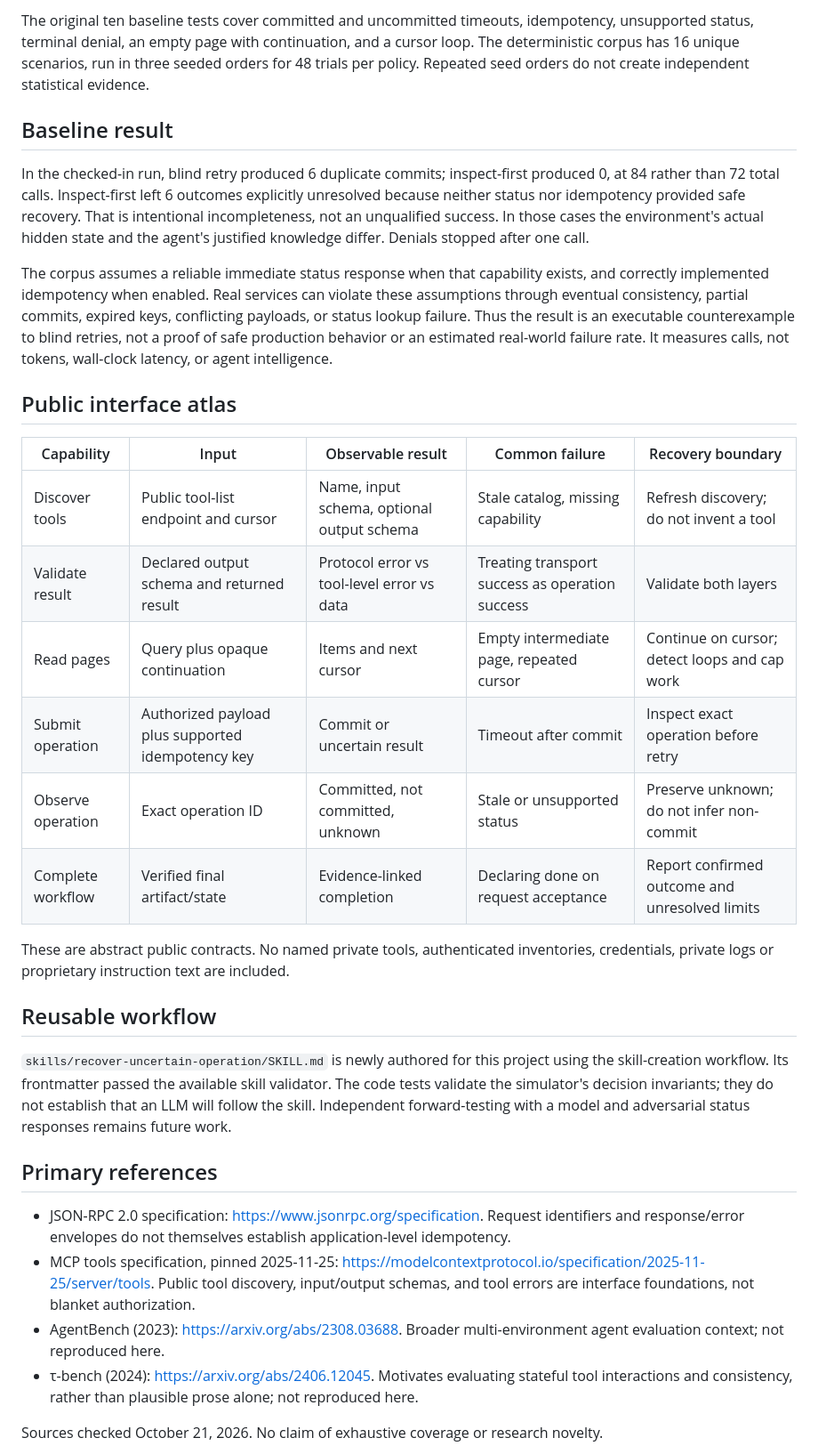
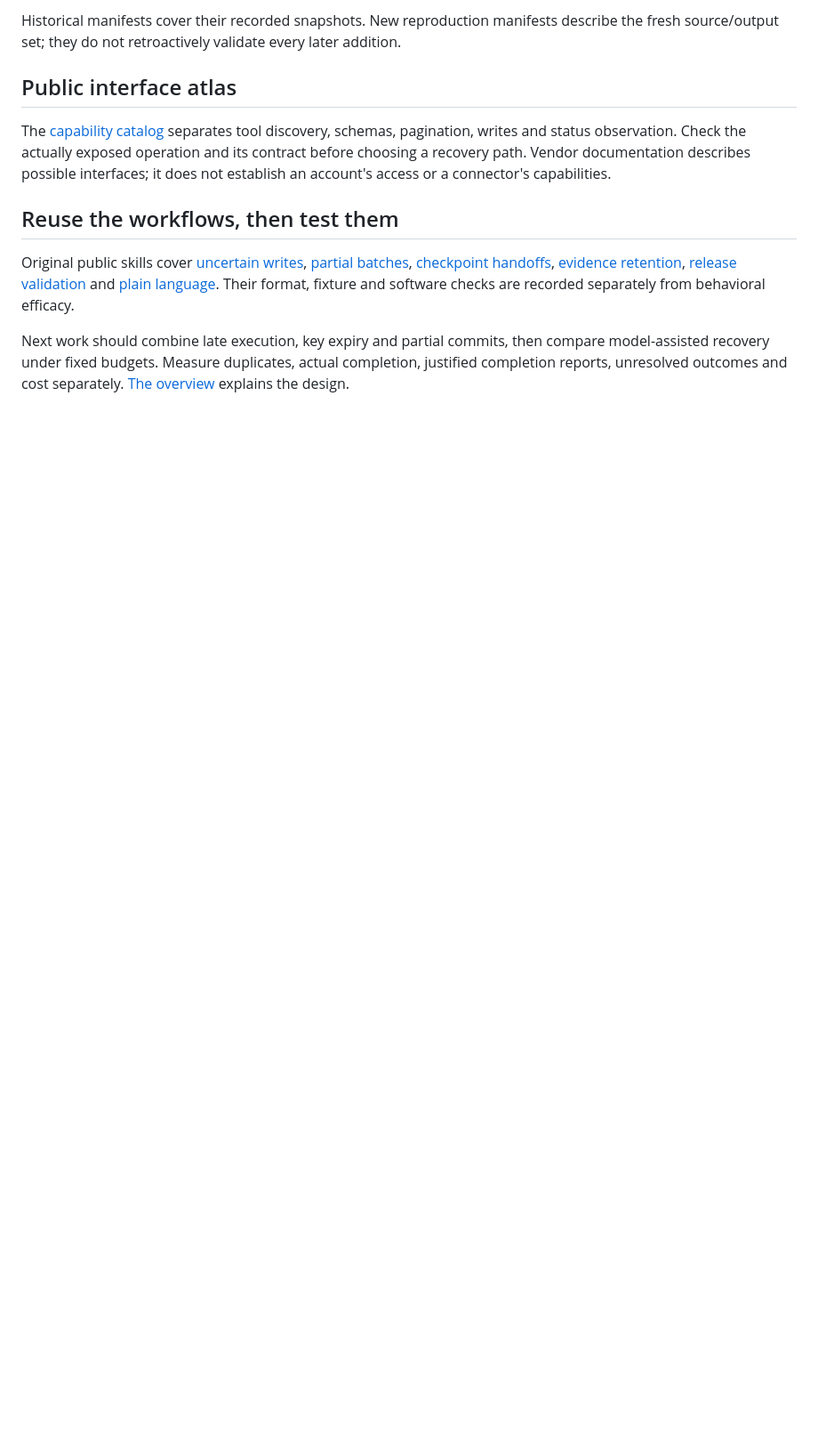
Before and after one commit to EastonSell/after-the-timeout, a Markdown page: README.md, the part around the change printed below. Shown: that part at 89% size. Rendered like a GitHub page; blank space fills up the shorter version.

```diff
--- a/README.md
+++ b/README.md
@@ -31,31 +45,13 @@ source checkout: those preserved scripts overwrite their historical outputs.
 
-The original ten baseline tests cover committed and uncommitted timeouts, idempotency, unsupported status, terminal denial, an empty page with continuation, and a cursor loop. The deterministic corpus has 16 unique scenarios, run in three seeded orders for 48 trials per policy. Repeated seed orders do not create independent statistical evidence.
-
-## Baseline result
-In the checked-in run, blind retry produced 6 duplicate commits; inspect-first produced 0, at 84 rather than 72 total calls. Inspect-first left 6 outcomes explicitly unresolved because neither status nor idempotency provided safe recovery. That is intentional incompleteness, not an unqualified success. In those cases the environment's actual hidden state and the agent's justified knowledge differ. Denials stopped after one call.
-
-The corpus assumes a reliable immediate status response when that capability exists, and correctly implemented idempotency when enabled. Real services can violate these assumptions through eventual consistency, partial commits, expired keys, conflicting payloads, or status lookup failure. Thus the result is an executable counterexample to blind retries, not a proof of safe production behavior or an estimated real-world failure rate. It measures calls, not tokens, wall-clock latency, or agent intelligence.
+Historical manifests cover their recorded snapshots. New reproduction manifests describe the fresh source/output set; they do not retroactively validate every later addition.
 
 ## Public interface atlas
-| Capability | Input | Observable result | Common failure | Recovery boundary |
-|---|---|---|---|---|
-| Discover tools | Public tool-list endpoint and cursor | Name, input schema, optional output schema | Stale catalog, missing capability | Refresh discovery; do not invent a tool |
-| Validate result | Declared output schema and returned result | Protocol error vs tool-level error vs data | Treating transport success as operation success | Validate both layers |
-| Read pages | Query plus opaque continuation | Items and next cursor | Empty intermediate page, repeated cursor | Continue on cursor; detect loops and cap work |
-| Submit operation | Authorized payload plus supported idempotency key | Commit or uncertain result | Timeout after commit | Inspect exact operation before retry |
-| Observe operation | Exact operation ID | Committed, not committed, unknown | Stale or unsupported status | Preserve unknown; do not infer non-commit |
-| Complete workflow | Verified final artifact/state | Evidence-linked completion | Declaring done on request acceptance | Report confirmed outcome and unresolved limits |
 
-These are abstract public contracts. No named private tools, authenticated inventories, credentials, private logs or proprietary instruction text are included.
+The [capability catalog](docs/public-capabilities.md) separates tool discovery, schemas, pagination, writes and status observation. Check the actually exposed operation and its contract before choosing a recovery path. Vendor documentation describes possible interfaces; it does not establish an account's access or a connector's capabilities.
 
-## Reusable workflow
-`skills/recover-uncertain-operation/SKILL.md` is newly authored for this project using the skill-creation workflow. Its frontmatter passed the available skill validator. The code tests validate the simulator's decision invariants; they do not establish that an LLM will follow the skill. Independent forward-testing with a model and adversarial status responses remains future work.
+## Reuse the workflows, then test them
 
-## Primary references
-- JSON-RPC 2.0 specification: https://www.jsonrpc.org/specification. Request identifiers and response/error envelopes do not themselves establish application-level idempotency.
-- MCP tools specification, pinned 2025-11-25: https://modelcontextprotocol.io/specification/2025-11-25/server/tools. Public tool discovery, input/output schemas, and tool errors are interface foundations, not blanket authorization.
-- AgentBench (2023): https://arxiv.org/abs/2308.03688. Broader multi-environment agent evaluation context; not reproduced here.
-- τ-bench (2024): https://arxiv.org/abs/2406.12045. Motivates evaluating stateful tool interactions and consistency, rather than plausible prose alone; not reproduced here.
+Original public skills cover [uncertain writes](skills/recover-uncertain-operation/SKILL.md), [partial batches](skills/recover-partial-batch/SKILL.md), [checkpoint handoffs](skills/checkpoint-handoff/SKILL.md), [evidence retention](skills/retain-experiment-evidence/SKILL.md), [release validation](skills/release-validation/README.md) and [plain language](skills/plain-language/SKILL.md). Their format, fixture and software checks are recorded separately from behavioral efficacy.
 
-Sources checked October 21, 2026. No claim of exhaustive coverage or research novelty.
+Next work should combine late execution, key expiry and partial commits, then compare model-assisted recovery under fixed budgets. Measure duplicates, actual completion, justified completion reports, unresolved outcomes and cost separately. [The overview](docs/RESEARCH_OVERVIEW.md) explains the design.
 
```
Also changed, not shown: other parts of README.md (+33 -40 lines), docs/RESEARCH_OVERVIEW.md (added, +68 -0 lines), docs/START_HERE.md (added, +70 -0 lines), docs/animations/RENDERING.md (added, +71 -0 lines), docs/animations/concept.gif (added), docs/animations/poster.png (added), 12 other files.
